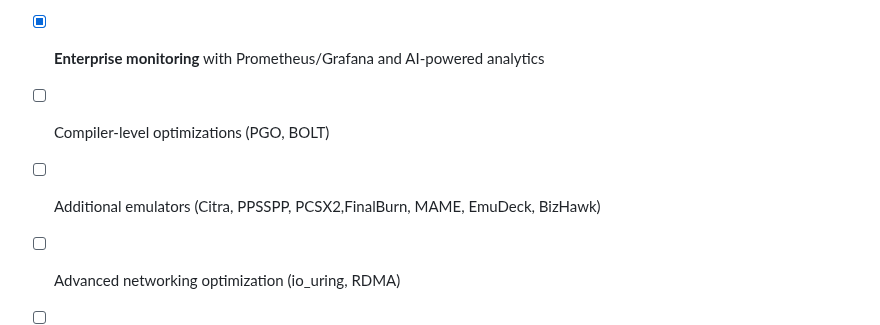
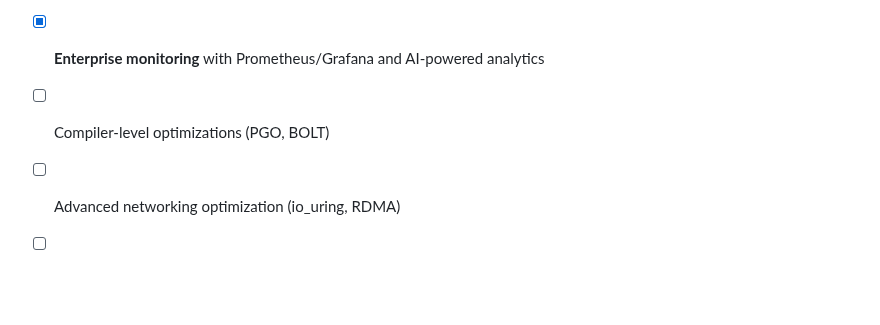
Before and after one commit to hephaex/dpstream, a Markdown page: README.md, the part around the change. Rendered like a GitHub page; blank space fills up the shorter version.

```diff
--- a/README.md
+++ b/README.md
@@ -330,7 +330,6 @@ Enable debug overlay with: `L + R + Plus`
 - [x] **Production deployment** with Docker/K8s support
 - [x] **Enterprise monitoring** with Prometheus/Grafana and AI-powered analytics
 - [ ] Compiler-level optimizations (PGO, BOLT)
-- [ ] Additional emulators (Citra, PPSSPP, PCSX2,FinalBurn, MAME, EmuDeck, BizHawk)
 - [ ] Advanced networking optimization (io_uring, RDMA)
 - [ ] Android/iOS native apps with GPU acceleration
 - [ ] Multi-server support and load balancing
```
